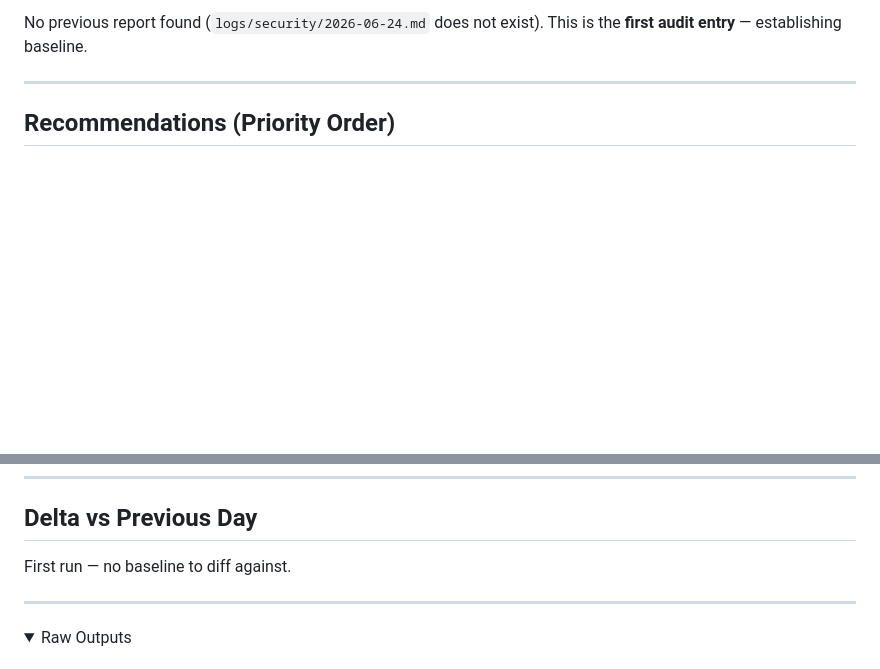
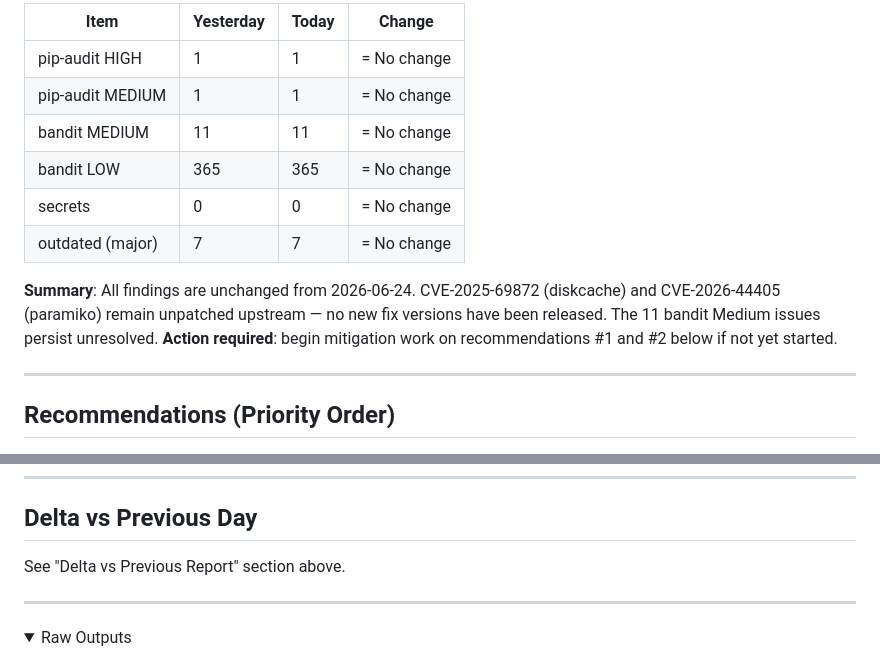
Before and after one commit to FIshota/AI, a Markdown page: logs/security/2026-06-25.md, 2 parts joined by grey strips. Drawn GitHub-style; folded sections open; blank space fills up the shorter version.

Commit message:
chore(security): add delta vs 2026-06-24 to audit report

```diff
--- a/logs/security/2026-06-25.md
+++ b/logs/security/2026-06-25.md
@@ -106,5 +106,14 @@ No secrets detected (0 matches for API keys, private keys, or tokens in `*.py`,
 
-No previous report found (`logs/security/2026-06-24.md` does not exist). This is the **first audit entry** — establishing baseline.
+| Item | Yesterday | Today | Change |
+|---|---|---|---|
+| pip-audit HIGH | 1 | 1 | = No change |
+| pip-audit MEDIUM | 1 | 1 | = No change |
+| bandit MEDIUM | 11 | 11 | = No change |
+| bandit LOW | 365 | 365 | = No change |
+| secrets | 0 | 0 | = No change |
+| outdated (major) | 7 | 7 | = No change |
+
+**Summary**: All findings are unchanged from 2026-06-24. CVE-2025-69872 (diskcache) and CVE-2026-44405 (paramiko) remain unpatched upstream — no new fix versions have been released. The 11 bandit Medium issues persist unresolved. **Action required**: begin mitigation work on recommendations #1 and #2 below if not yet started.
 
 ---
 
@@ -124,7 +133,7 @@ No previous report found (`logs/security/2026-06-24.md` does not exist). This is
 
 ## Delta vs Previous Day
 
-First run — no baseline to diff against.
+See "Delta vs Previous Report" section above.
 
 ---
 
```
Also changed, not shown: other parts of logs/security/2026-06-25.md (+1 -1 lines).
